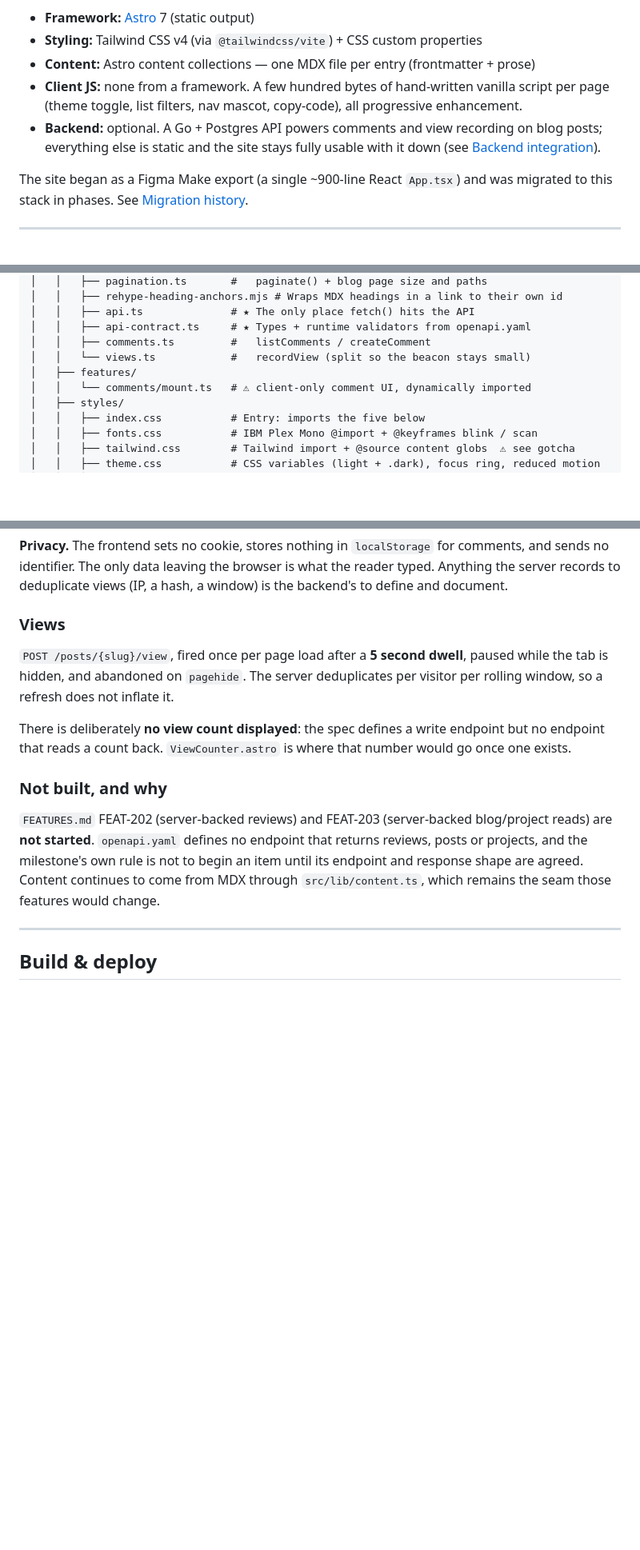
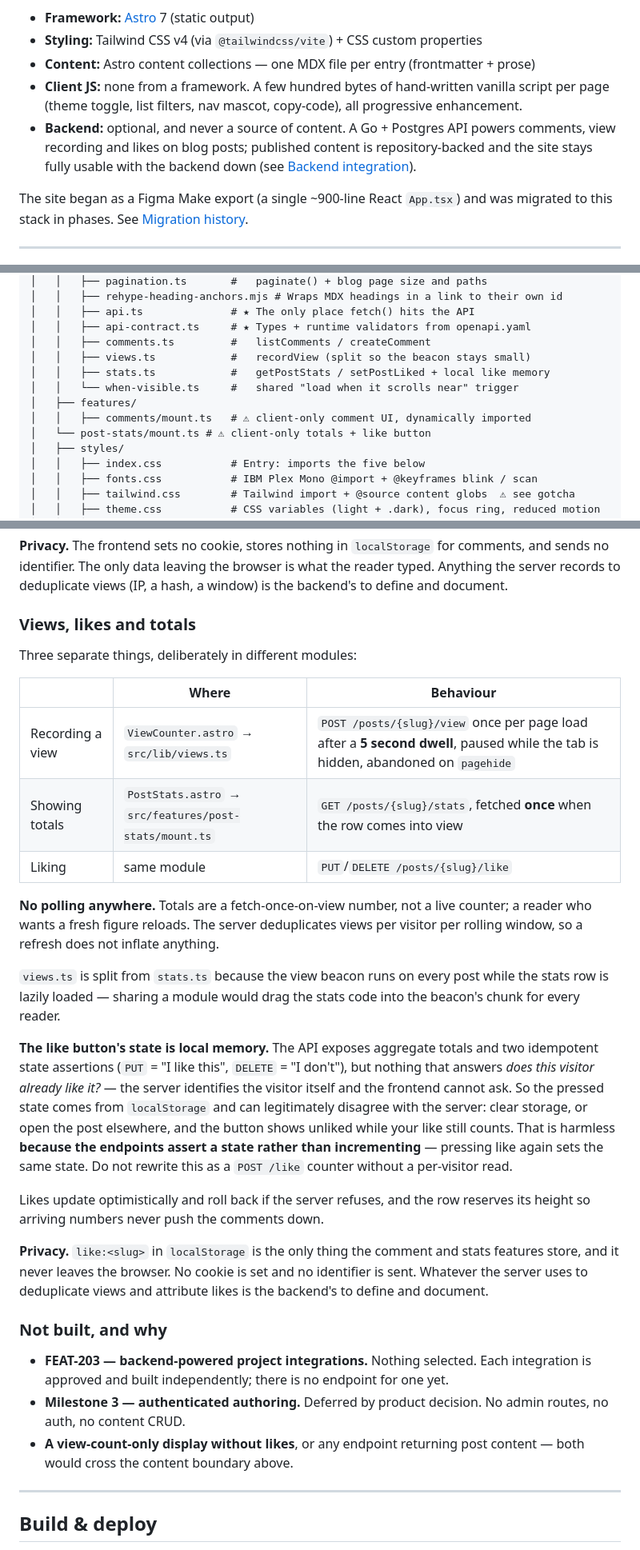
Before and after one commit to BarneyLaw/portfolio-site, a Markdown page: DEVELOPMENT.md, 3 parts joined by grey strips. Shown at 80% size. GitHub-like rendering; blank space fills up the shorter version.

Commit message:
docs: record the content boundary, likes, and what is deliberately not built
The guide still described a plan to move content behind Postgres. It now
states the opposite as a hard rule: published content is repository-backed,
the API is only for what cannot be a file, and a test enforces it.

Documents the three separate metric paths (record a view, read totals, like),
that nothing polls, and why the like button's pressed state is local memory
that may disagree with the server — including the reason that is safe, so
nobody "fixes" it into a POST counter.

Co-Authored-By: Claude Opus 5 <noreply@anthropic.com>

```diff
--- a/DEVELOPMENT.md
+++ b/DEVELOPMENT.md
@@ -9,9 +9,10 @@ A personal site (blog · reviews · portfolio · project showcase) built to ship
 - **Client JS:** none from a framework. A few hundred bytes of hand-written
   vanilla script per page (theme toggle, list filters, nav mascot, copy-code),
   all progressive enhancement.
-- **Backend:** optional. A Go + Postgres API powers comments and view recording
-  on blog posts; everything else is static and the site stays fully usable with
-  it down (see [Backend integration](#backend-integration-go--postgres)).
+- **Backend:** optional, and never a source of content. A Go + Postgres API
+  powers comments, view recording and likes on blog posts; published content is
+  repository-backed and the site stays fully usable with the backend down (see
+  [Backend integration](#backend-integration-go--postgres)).
 
 The site began as a Figma Make export (a single ~900-line React `App.tsx`) and
 was migrated to this stack in phases. See [Migration history](#migration-history).
@@ -159,9 +163,12 @@ portfolio-site/
 │   │   ├── api.ts              # ★ The only place fetch() hits the API
 │   │   ├── api-contract.ts     # ★ Types + runtime validators from openapi.yaml
 │   │   ├── comments.ts         #   listComments / createComment
-│   │   └── views.ts            #   recordView (split so the beacon stays small)
+│   │   ├── views.ts            #   recordView (split so the beacon stays small)
+│   │   ├── stats.ts            #   getPostStats / setPostLiked + local like memory
+│   │   └── when-visible.ts     #   shared "load when it scrolls near" trigger
 │   ├── features/
-│   │   └── comments/mount.ts   # ⚠ client-only comment UI, dynamically imported
+│   │   ├── comments/mount.ts   # ⚠ client-only comment UI, dynamically imported
+│   └── post-stats/mount.ts # ⚠ client-only totals + like button
 │   ├── styles/
 │   │   ├── index.css           # Entry: imports the five below
 │   │   ├── fonts.css           # IBM Plex Mono @import + @keyframes blink / scan
@@ -548,24 +569,51 @@ comments, and sends no identifier. The only data leaving the browser is what
 the reader typed. Anything the server records to deduplicate views (IP, a hash,
 a window) is the backend's to define and document.
 
-### Views
+### Views, likes and totals
 
-`POST /posts/{slug}/view`, fired once per page load after a **5 second dwell**,
-paused while the tab is hidden, and abandoned on `pagehide`. The server
-deduplicates per visitor per rolling window, so a refresh does not inflate it.
+Three separate things, deliberately in different modules:
 
-There is deliberately **no view count displayed**: the spec defines a write
-endpoint but no endpoint that reads a count back. `ViewCounter.astro` is where
-that number would go once one exists.
+| | Where | Behaviour |
+|---|---|---|
+| Recording a view | `ViewCounter.astro` → `src/lib/views.ts` | `POST /posts/{slug}/view` once per page load after a **5 second dwell**, paused while the tab is hidden, abandoned on `pagehide` |
+| Showing totals | `PostStats.astro` → `src/features/post-stats/mount.ts` | `GET /posts/{slug}/stats`, fetched **once** when the row comes into view |
+| Liking | same module | `PUT`/`DELETE /posts/{slug}/like` |
+
+**No polling anywhere.** Totals are a fetch-once-on-view number, not a live
+counter; a reader who wants a fresh figure reloads. The server deduplicates
+views per visitor per rolling window, so a refresh does not inflate anything.
+
+`views.ts` is split from `stats.ts` because the view beacon runs on every post
+while the stats row is lazily loaded — sharing a module would drag the stats
+code into the beacon's chunk for every reader.
+
+**The like button's state is local memory.** The API exposes aggregate totals
+and two idempotent state assertions (`PUT` = "I like this", `DELETE` = "I
+don't"), but nothing that answers *does this visitor already like it?* — the
+server identifies the visitor itself and the frontend cannot ask. So the
+pressed state comes from `localStorage` and can legitimately disagree with the
+server: clear storage, or open the post elsewhere, and the button shows
+unliked while your like still counts. That is harmless **because the endpoints
+assert a state rather than incrementing** — pressing like again sets the same
+state. Do not rewrite this as a `POST /like` counter without a per-visitor read.
+
+Likes update optimistically and roll back if the server refuses, and the row
+reserves its height so arriving numbers never push the comments down.
+
+**Privacy.** `like:<slug>` in `localStorage` is the only thing the comment and
+stats features store, and it never leaves the browser. No cookie is set and no
+identifier is sent. Whatever the server uses to deduplicate views and attribute
+likes is the backend's to define and document.
 
 ### Not built, and why
 
-`FEATURES.md` FEAT-202 (server-backed reviews) and FEAT-203 (server-backed
-blog/project reads) are **not started**. `openapi.yaml` defines no endpoint
-that returns reviews, posts or projects, and the milestone's own rule is not to
-begin an item until its endpoint and response shape are agreed. Content
-continues to come from MDX through `src/lib/content.ts`, which remains the seam
-those features would change.
+- **FEAT-203 — backend-powered project integrations.** Nothing selected. Each
+  integration is approved and built independently; there is no endpoint for one
+  yet.
+- **Milestone 3 — authenticated authoring.** Deferred by product decision. No
+  admin routes, no auth, no content CRUD.
+- **A view-count-only display without likes**, or any endpoint returning post
+  content — both would cross the content boundary above.
 
 ---
 
```
Also changed, not shown: other parts of DEVELOPMENT.md (+19 -2 lines).
